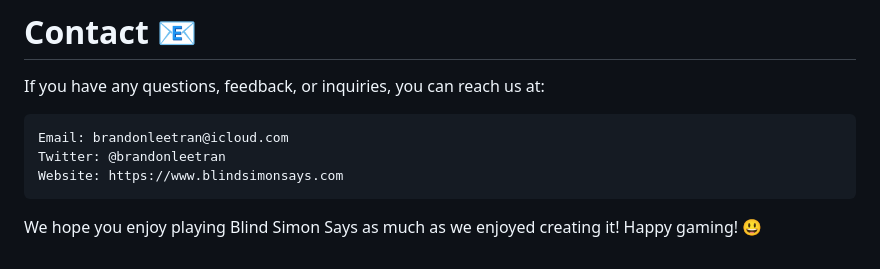
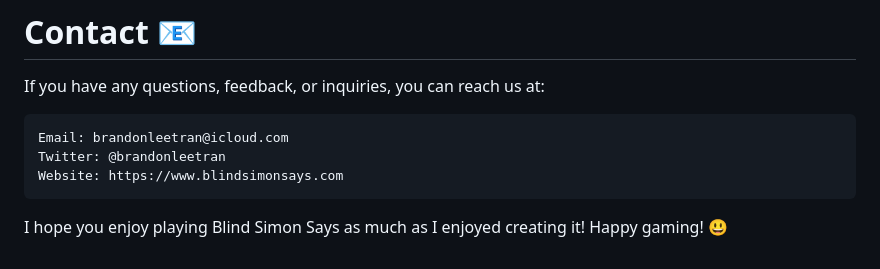
Before and after one commit to brandonleetran/blind-simon-says, a Markdown page: README.md, the part around the change. Rendered like a GitHub page.

Commit message:
chore: update README.md

```diff
--- a/README.md
+++ b/README.md
@@ -65,4 +65,4 @@ If you have any questions, feedback, or inquiries, you can reach us at:
     Twitter: @brandonleetran
     Website: https://www.blindsimonsays.com
 
-We hope you enjoy playing Blind Simon Says as much as we enjoyed creating it! Happy gaming! :smiley:
+I hope you enjoy playing Blind Simon Says as much as I enjoyed creating it! Happy gaming! :smiley:
```
